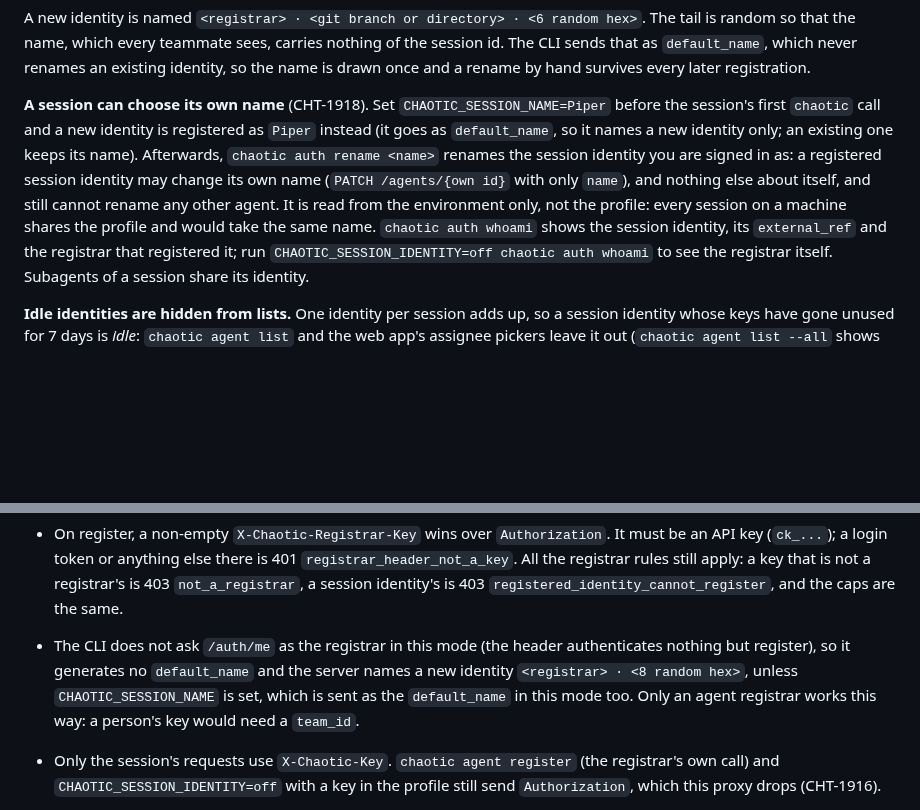
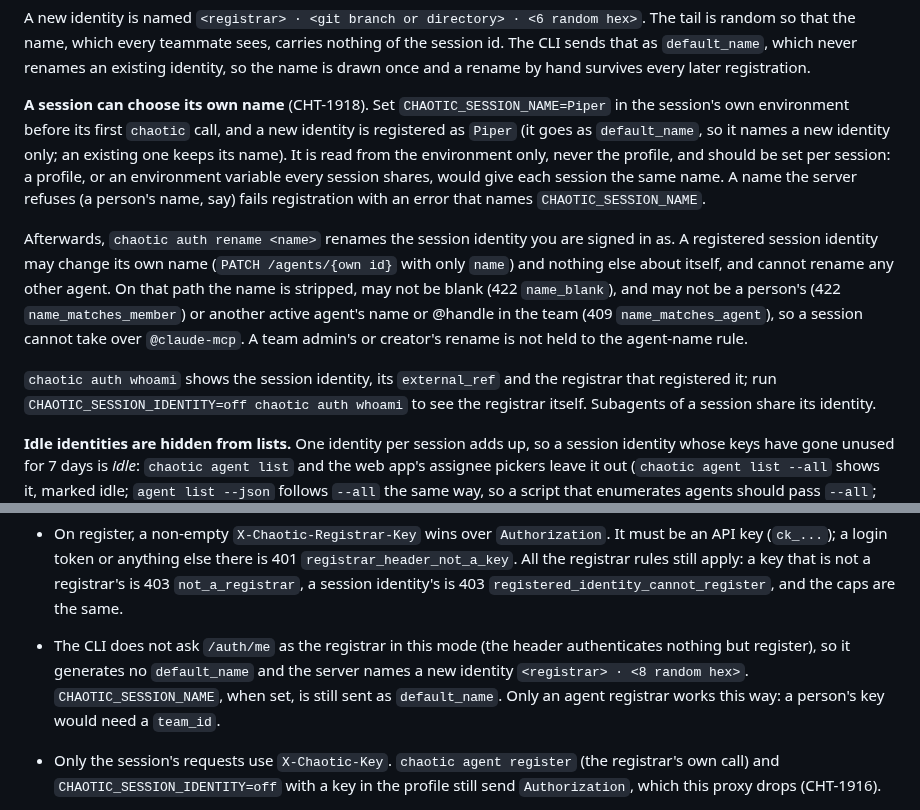
Before and after one commit to thethirdbearsolutions/chaotic.sh, a Markdown page: docs/agents.md, 2 parts joined by grey strips. Drawn GitHub-style; blank space fills up the shorter version.

Commit message:
Docs: session names, per session; the self-rename rules (CHT-1918)
Co-Authored-By: Claude Opus 5.5 <noreply@anthropic.com>
Claude-Session: https://claude.ai/code/session_01NCUzq9eYuo5x4Kn2H9Hd12

```diff
--- a/docs/agents.md
+++ b/docs/agents.md
@@ -390,15 +390,26 @@ name is drawn once and a rename by hand survives every later
 registration.
 
 **A session can choose its own name** (CHT-1918). Set
-`CHAOTIC_SESSION_NAME=Piper` before the session's first `chaotic` call
-and a new identity is registered as `Piper` instead (it goes as
-`default_name`, so it names a new identity only; an existing one keeps
-its name). Afterwards, `chaotic auth rename <name>` renames the session
-identity you are signed in as: a registered session identity may change
-its own name (`PATCH /agents/{own id}` with only `name`), and nothing
-else about itself, and still cannot rename any other agent. It is read
-from the environment only, not the profile: every session on a machine
-shares the profile and would take the same name. `chaotic auth whoami` shows the session identity, its
+`CHAOTIC_SESSION_NAME=Piper` in the session's own environment before
+its first `chaotic` call, and a new identity is registered as `Piper`
+(it goes as `default_name`, so it names a new identity only; an
+existing one keeps its name). It is read from the environment only,
+never the profile, and should be set per session: a profile, or an
+environment variable every session shares, would give each session
+the same name. A name the server refuses (a person's name, say) fails
+registration with an error that names `CHAOTIC_SESSION_NAME`.
+
+Afterwards, `chaotic auth rename <name>` renames the session identity
+you are signed in as. A registered session identity may change its own
+name (`PATCH /agents/{own id}` with only `name`) and nothing else about
+itself, and cannot rename any other agent. On that path the name is
+stripped, may not be blank (422 `name_blank`), and may not be a
+person's (422 `name_matches_member`) or another active agent's name or
+@handle in the team (409 `name_matches_agent`), so a session cannot
+take over `@claude-mcp`. A team admin's or creator's rename is not
+held to the agent-name rule.
+
+`chaotic auth whoami` shows the session identity, its
 `external_ref` and the registrar that registered it; run
 `CHAOTIC_SESSION_IDENTITY=off chaotic auth whoami` to see the registrar
 itself. Subagents of a session share its identity.
@@ -520,9 +531,9 @@ identity.
 - The CLI does not ask `/auth/me` as the registrar in this mode (the
   header authenticates nothing but register), so it generates no
   `default_name` and the server names a new identity `<registrar> ·
-  <8 random hex>`, unless `CHAOTIC_SESSION_NAME` is set, which is sent
-  as the `default_name` in this mode too. Only an agent registrar works this way: a person's
-  key would need a `team_id`.
+  <8 random hex>`. `CHAOTIC_SESSION_NAME`, when set, is still sent
+  as `default_name`. Only an agent registrar works this way: a
+  person's key would need a `team_id`.
 - Only the session's requests use `X-Chaotic-Key`. `chaotic agent
   register` (the registrar's own call) and `CHAOTIC_SESSION_IDENTITY=off`
   with a key in the profile still send `Authorization`, which this proxy
```
